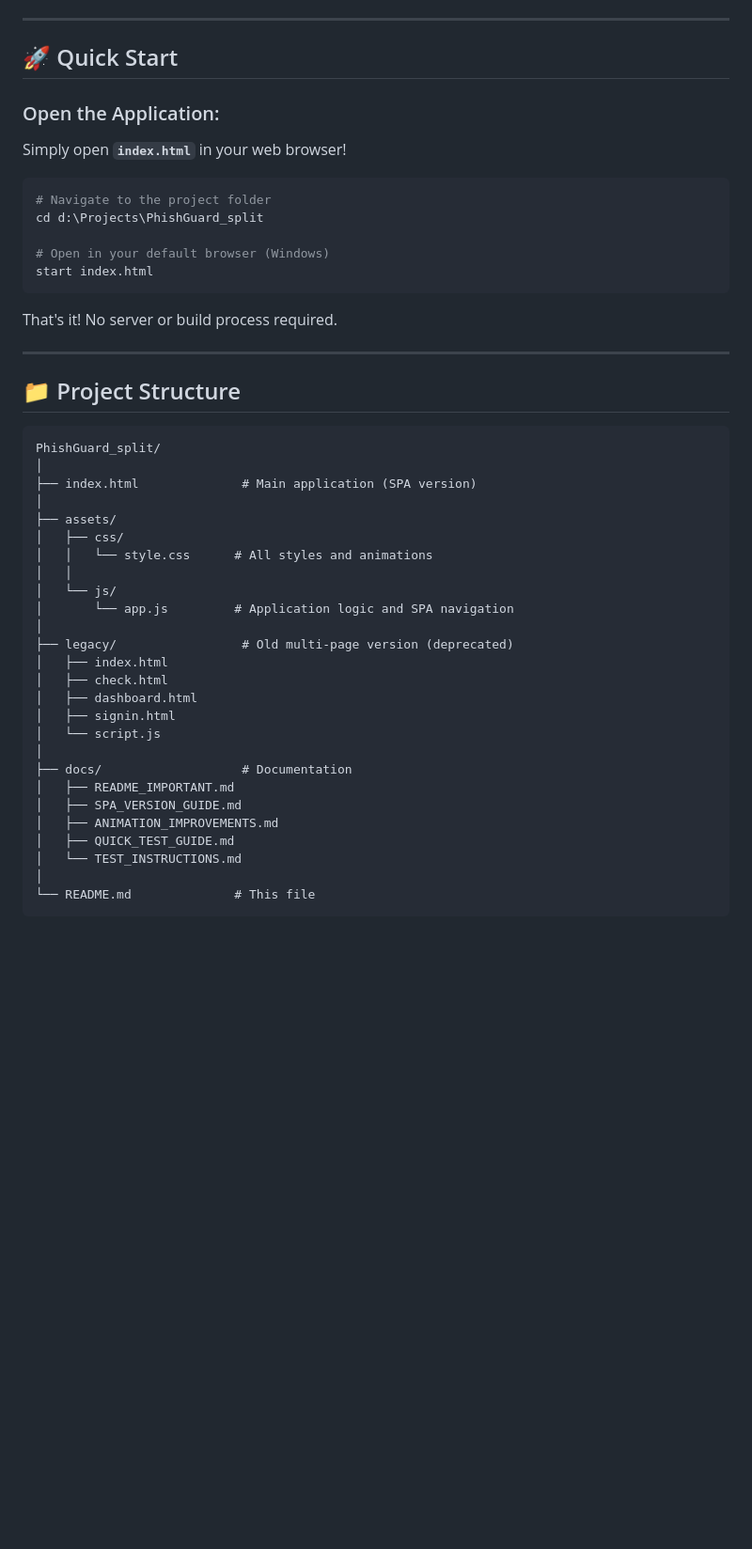
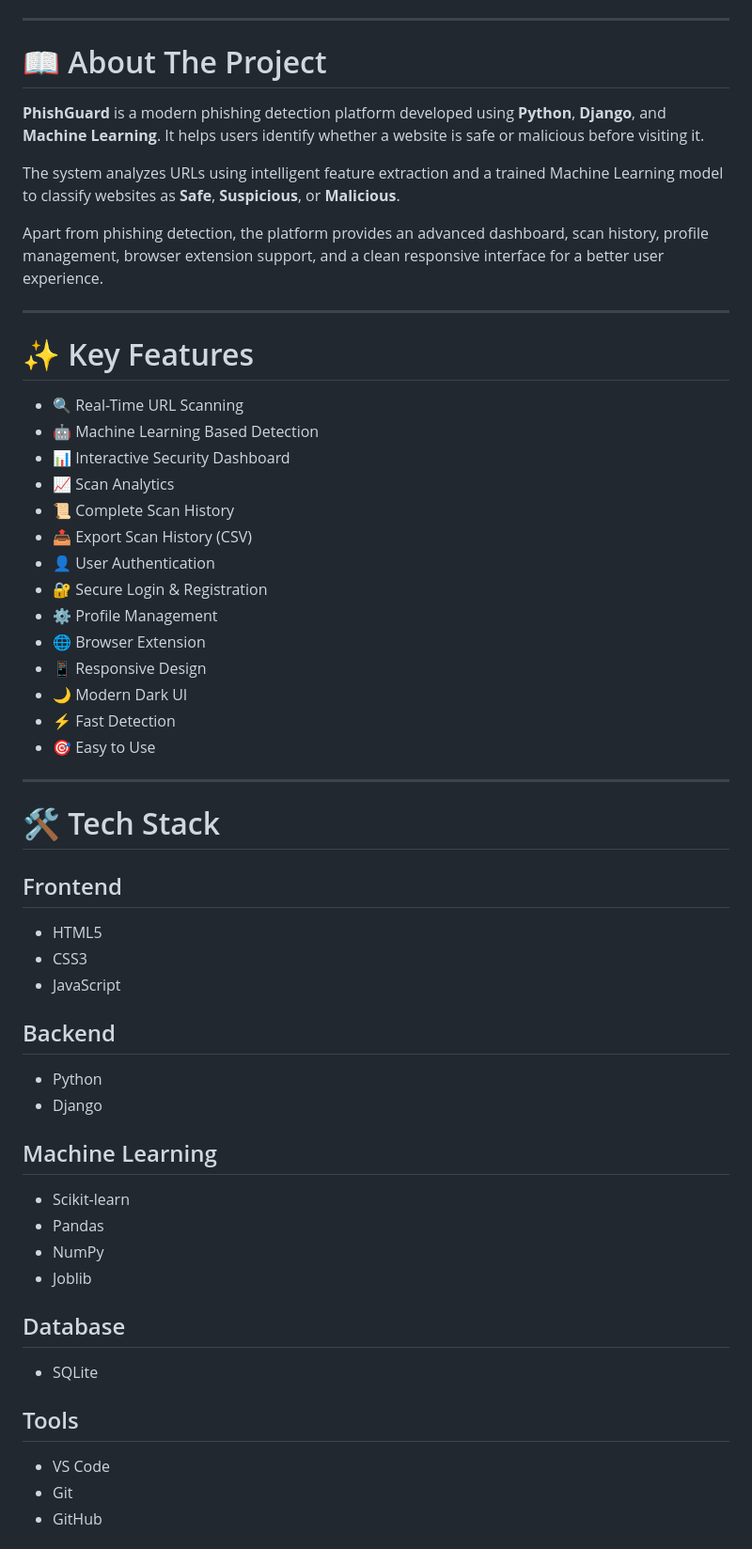
Before and after one commit to sovanshit/PhishGuard, a Markdown page: docs/README.md, the part around one of its changes. Shown at 94% size. Rendered like a GitHub page; blank space fills up the shorter version.

````diff
--- a/docs/README.md
+++ b/docs/README.md
@@ -7,49 +20,62 @@ A modern, interactive web application for detecting phishing URLs and malicious
 
 ---
 
-## 🚀 Quick Start
+# 📖 About The Project
 
-### Open the Application:
-Simply open **`index.html`** in your web browser!
+**PhishGuard** is a modern phishing detection platform developed using **Python**, **Django**, and **Machine Learning**. It helps users identify whether a website is safe or malicious before visiting it.
 
-```bash
-# Navigate to the project folder
-cd d:\Projects\PhishGuard_split
+The system analyzes URLs using intelligent feature extraction and a trained Machine Learning model to classify websites as **Safe**, **Suspicious**, or **Malicious**.
 
-# Open in your default browser (Windows)
-start index.html
-```
-
-That's it! No server or build process required.
+Apart from phishing detection, the platform provides an advanced dashboard, scan history, profile management, browser extension support, and a clean responsive interface for a better user experience.
 
 ---
 
-## 📁 Project Structure
+# ✨ Key Features
 
-```
-PhishGuard_split/
-│
-├── index.html              # Main application (SPA version)
-│
-├── assets/
-│   ├── css/
-│   │   └── style.css      # All styles and animations
-│   │
-│   └── js/
-│       └── app.js         # Application logic and SPA navigation
-│
-├── legacy/                 # Old multi-page version (deprecated)
-│   ├── index.html
-│   ├── check.html
-│   ├── dashboard.html
-│   ├── signin.html
-│   └── script.js
-│
-├── docs/                   # Documentation
-│   ├── README_IMPORTANT.md
-│   ├── SPA_VERSION_GUIDE.md
-│   ├── ANIMATION_IMPROVEMENTS.md
-│   ├── QUICK_TEST_GUIDE.md
-│   └── TEST_INSTRUCTIONS.md
-│
-└── README.md              # This file
+- 🔍 Real-Time URL Scanning
+- 🤖 Machine Learning Based Detection
+- 📊 Interactive Security Dashboard
+- 📈 Scan Analytics
+- 📜 Complete Scan History
+- 📤 Export Scan History (CSV)
+- 👤 User Authentication
+- 🔐 Secure Login & Registration
+- ⚙ Profile Management
+- 🌐 Browser Extension
+- 📱 Responsive Design
+- 🌙 Modern Dark UI
+- ⚡ Fast Detection
+- 🎯 Easy to Use
+
+---
+
+# 🛠 Tech Stack
+
+## Frontend
+
+- HTML5
+- CSS3
+- JavaScript
+
+## Backend
+
+- Python
+- Django
+
+## Machine Learning
+
+- Scikit-learn
+- Pandas
+- NumPy
+- Joblib
+
+## Database
+
+- SQLite
+
+## Tools
+
+- VS Code
+- Git
+- GitHub
+
````
Also changed, not shown: other parts of docs/README.md (+289 -206 lines).
